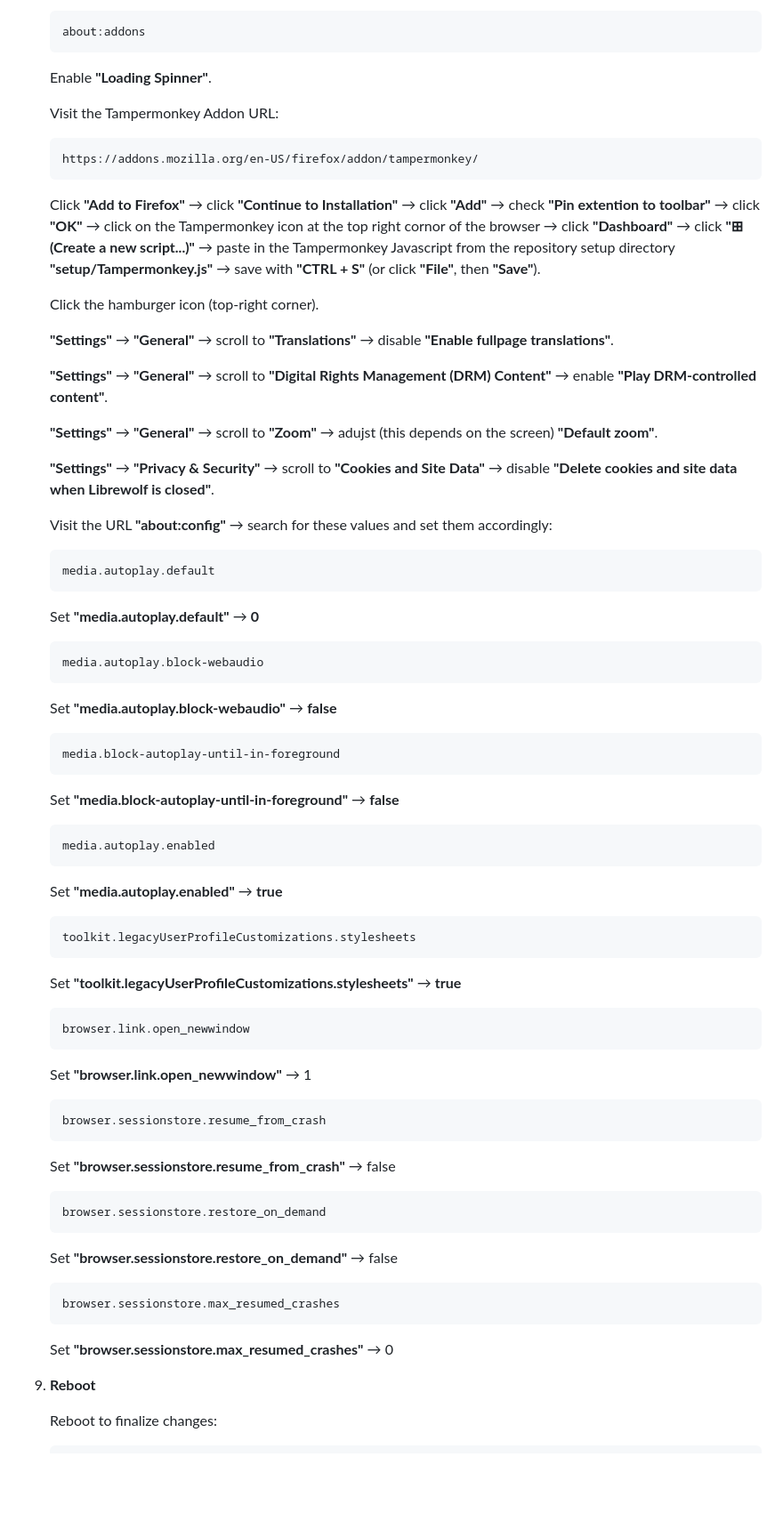
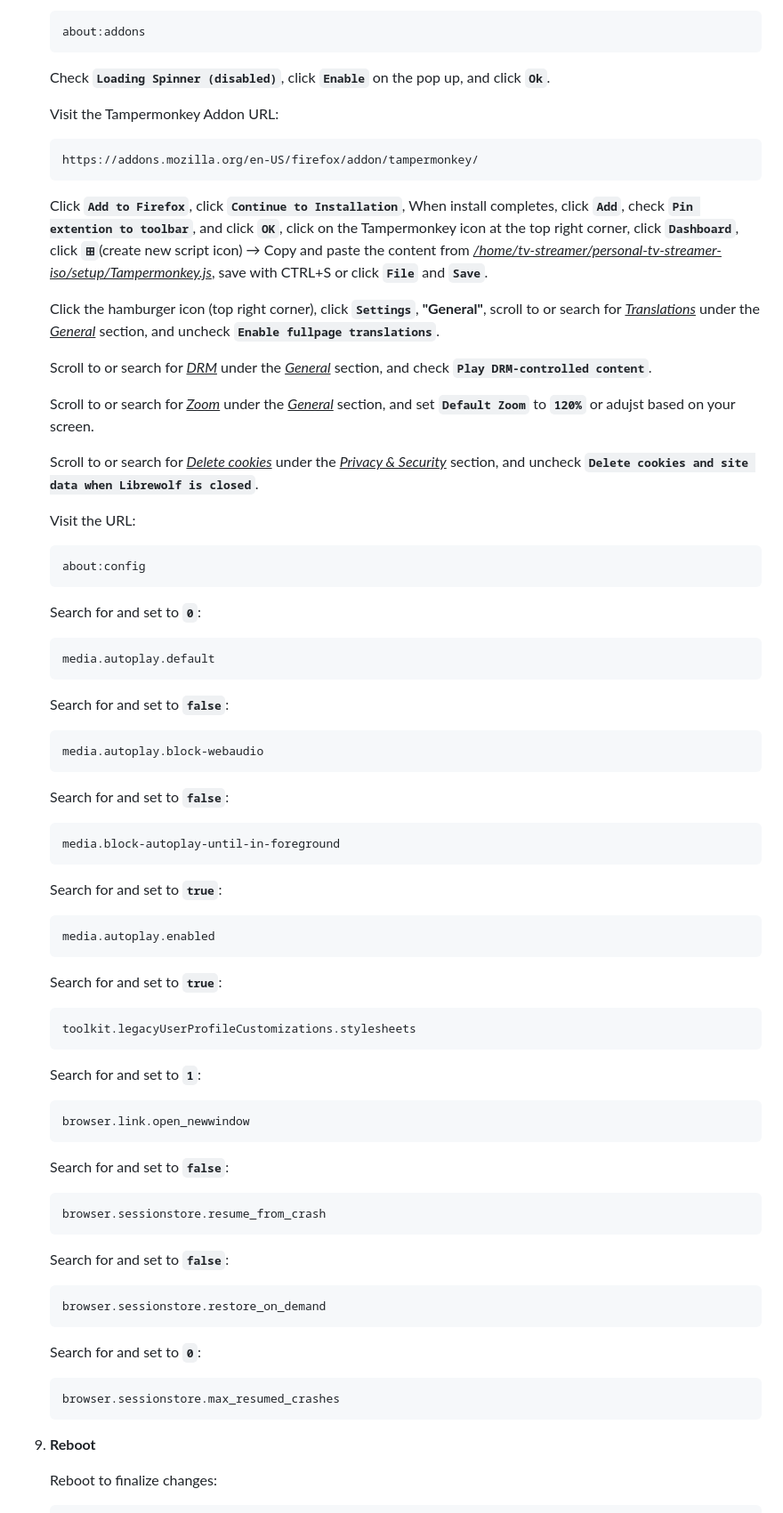
Before and after one commit to devbyte1328/personal-tv-streamer-iso, a Markdown page: README.md, the part around the change. Shown at 89% size. Drawn GitHub-style; blank space fills up the shorter version.

Commit message:
Modify the 'Manual Setup' part of the 'README.md'

````diff
--- a/README.md
+++ b/README.md
@@ -173,73 +173,73 @@ Vendor links (read the above warning first):
     ```
     about:addons
     ```
-    Enable **"Loading Spinner"**.
+
+    Check **`Loading Spinner (disabled)`**, click **`Enable`** on the pop up, and click **`Ok`**.
 
     Visit the Tampermonkey Addon URL:
     ```
     https://addons.mozilla.org/en-US/firefox/addon/tampermonkey/
     ```
-    Click **"Add to Firefox"** → click **"Continue to Installation"** → click **"Add"** →
-    check **"Pin extention to toolbar"** → click **"OK"** → click on the Tampermonkey icon at the top right cornor of the browser
-    → click **"Dashboard"** → click **"⊞ (Create a new script...)"** → paste in the Tampermonkey Javascript from the repository
-    setup directory **"setup/Tampermonkey.js"** → save with **"CTRL + S"** (or click **"File"**, then **"Save"**).
 
-    Click the hamburger icon (top-right corner).
+    Click **`Add to Firefox`**, click **`Continue to Installation`**, When install completes, click **`Add`**, check **`Pin extention to toolbar`**, and click **`OK`**, click on the Tampermonkey icon at the top right corner, click **`Dashboard`**, click **`⊞`**(create new script icon) → Copy and paste the content from <ins>*/home/tv-streamer/personal-tv-streamer-iso/setup/Tampermonkey.js*</ins>, save with CTRL+S or click **`File`** and **`Save`**.
 
-    **"Settings"** → **"General"** →
-    scroll to **"Translations"** → disable
-    **"Enable fullpage translations"**.
+    Click the hamburger icon (top right corner), click **`Settings`**, **"General"**, scroll to or search for <ins>*Translations*</ins> under the <ins>*General*</ins> section, and uncheck **`Enable fullpage translations`**.
 
-    **"Settings"** → **"General"** →
-    scroll to **"Digital Rights Management (DRM) Content"** → enable
-    **"Play DRM-controlled content"**.
+    Scroll to or search for <ins>*DRM*</ins> under the <ins>*General*</ins> section, and check **`Play DRM-controlled content`**.
 
-    **"Settings"** → **"General"** →
-    scroll to **"Zoom"** → adujst (this depends on the screen)
-    **"Default zoom"**.
+    Scroll to or search for <ins>*Zoom*</ins> under the <ins>*General*</ins> section, and set **`Default Zoom`** to **`120%`** or adujst based on your screen.
 
-    **"Settings"** → **"Privacy & Security"** →
-    scroll to **"Cookies and Site Data"** → disable
-    **"Delete cookies and site data when Librewolf is closed"**.
+    Scroll to or search for <ins>*Delete cookies*</ins> under the <ins>*Privacy & Security*</ins> section, and uncheck **`Delete cookies and site data when Librewolf is closed`**.
 
-    Visit the URL **"about:config"** →
-    search for these values and set them accordingly:
+    Visit the URL:
+    ```
+    about:config
+    ```
+
+    Search for and set to **`0`**:
     ```
     media.autoplay.default
     ```
-    Set **"media.autoplay.default"** → **0**
+
+    Search for and set to **`false`**:
     ```
     media.autoplay.block-webaudio
     ```
-    Set **"media.autoplay.block-webaudio"** → **false**
+
+    Search for and set to **`false`**:
     ```
     media.block-autoplay-until-in-foreground
     ```
-    Set **"media.block-autoplay-until-in-foreground"** → **false**
+
+    Search for and set to **`true`**:
     ```
     media.autoplay.enabled
     ```
-    Set **"media.autoplay.enabled"** → **true**
+
+    Search for and set to **`true`**:
     ```
     toolkit.legacyUserProfileCustomizations.stylesheets
     ```
-    Set **"toolkit.legacyUserProfileCustomizations.stylesheets"** → **true**
+
+    Search for and set to **`1`**:
     ```
     browser.link.open_newwindow
     ```
-    Set **"browser.link.open_newwindow"** → 1
+
+    Search for and set to **`false`**:
     ```
     browser.sessionstore.resume_from_crash
     ```
-    Set **"browser.sessionstore.resume_from_crash"** → false
+
+    Search for and set to **`false`**:
     ```
     browser.sessionstore.restore_on_demand
     ```
-    Set **"browser.sessionstore.restore_on_demand"** → false
+
+    Search for and set to **`0`**:
     ```
     browser.sessionstore.max_resumed_crashes
     ```
-    Set **"browser.sessionstore.max_resumed_crashes"** → 0
 
 10. **Reboot**
 
````
